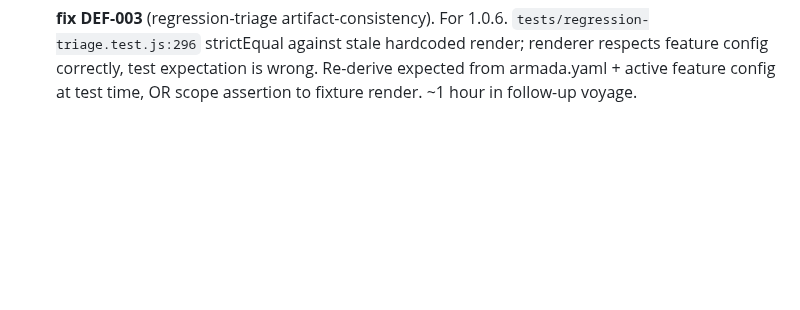
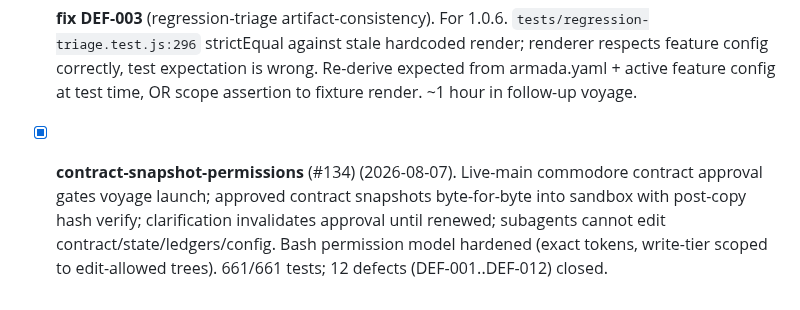
Before and after one commit to rafmacalaba/armada, a Markdown page: TODO.md, the part around the change. Drawn GitHub-style; blank space fills up the shorter version.

Commit message:
chore(todo): log contract-snapshot-permissions voyage #134 (#135)

```diff
--- a/TODO.md
+++ b/TODO.md
@@ -664,3 +664,4 @@ launch `--yolo`, and let the orchestrator walk you through the requirements befo
 - [x] **armada v1.0.5 release** (v1.0.5) (2026-08-07). PRs since v1.0.4: #130 voyage-finish-and-release, #131 workflow-triage. 547/547 baseline tests; published via `npm publish --access public --ignore-scripts` because DEF-003 blocked prepublishOnly. Tag + gh release live.
 
 - [ ] **fix DEF-003** (regression-triage artifact-consistency). For 1.0.6. `tests/regression-triage.test.js:296` strictEqual against stale hardcoded render; renderer respects feature config correctly, test expectation is wrong. Re-derive expected from armada.yaml + active feature config at test time, OR scope assertion to fixture render. ~1 hour in follow-up voyage.
+- [x] **contract-snapshot-permissions** (#134) (2026-08-07). Live-main commodore contract approval gates voyage launch; approved contract snapshots byte-for-byte into sandbox with post-copy hash verify; clarification invalidates approval until renewed; subagents cannot edit contract/state/ledgers/config. Bash permission model hardened (exact tokens, write-tier scoped to edit-allowed trees). 661/661 tests; 12 defects (DEF-001..DEF-012) closed.
```
